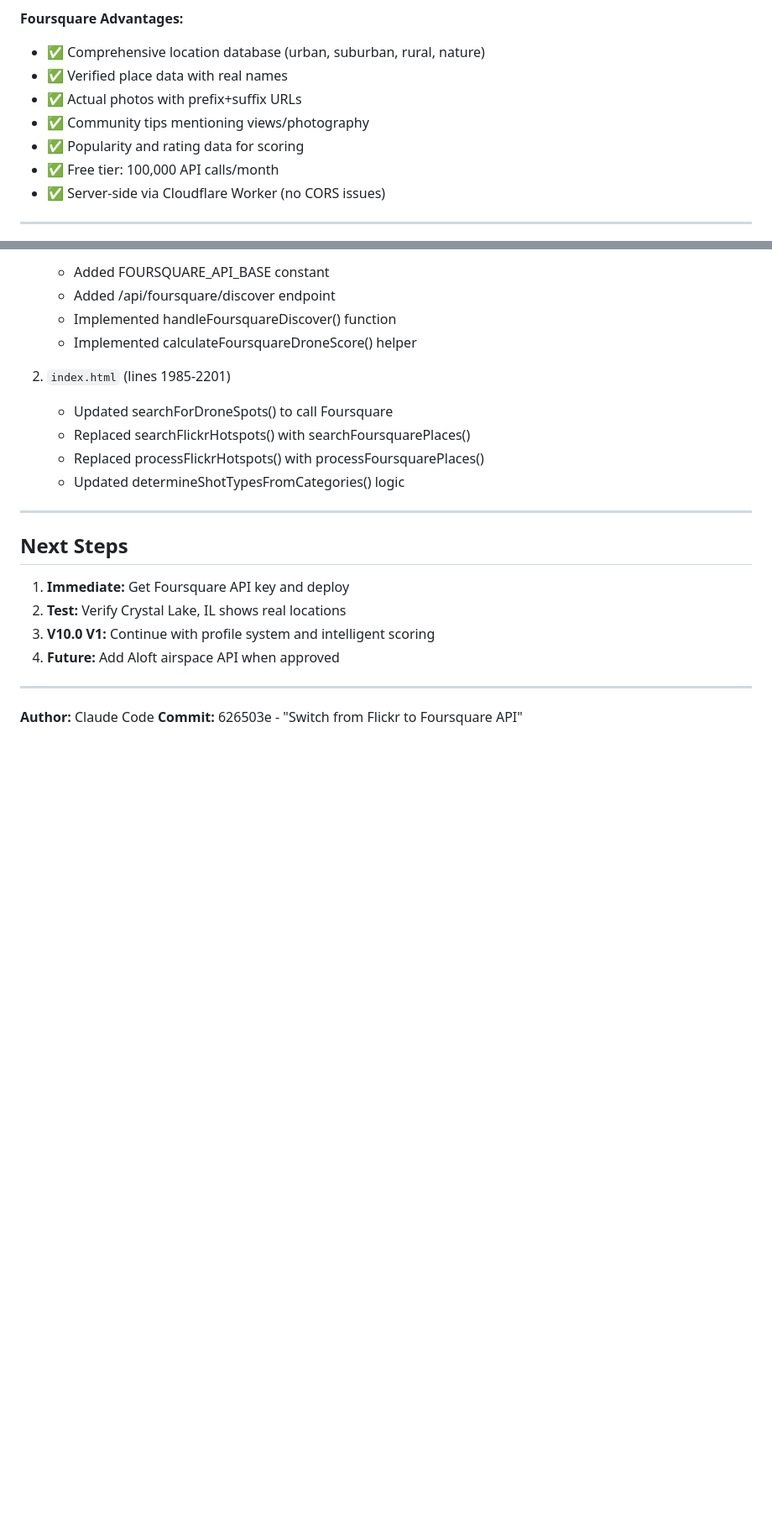
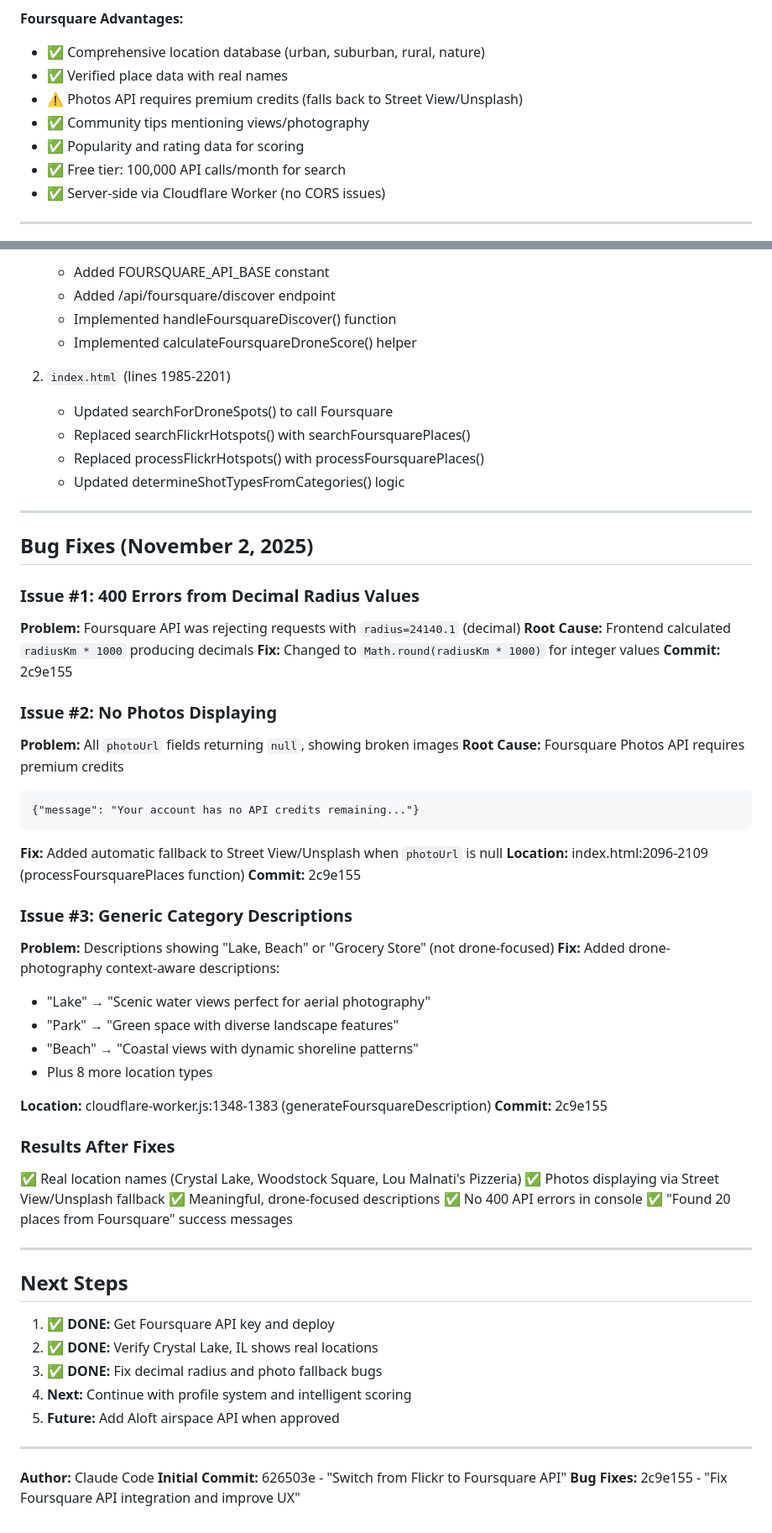
Before and after one commit to bgslab/dronescout, a Markdown page: FOURSQUARE_INTEGRATION.md, 2 parts joined by grey strips. Shown at 84% size. GitHub-like rendering; blank space fills up the shorter version.

Commit message:
Document Foursquare bug fixes and limitations
Updated documentation to reflect:
1. Photo API premium limitation (requires credits)
2. Three bug fixes from commit 2c9e155:
   - Decimal radius causing 400 errors
   - Photo fallback implementation
   - Improved drone-focused descriptions
3. Updated Next Steps with completed tasks

🤖 Generated with [Claude Code](https://claude.com/claude-code)

Co-Authored-By: Claude <noreply@anthropic.com>

````diff
--- a/FOURSQUARE_INTEGRATION.md
+++ b/FOURSQUARE_INTEGRATION.md
@@ -22,10 +22,10 @@ Switched from Flickr API to **Foursquare Places API v3** for location discovery.
 **Foursquare Advantages:**
 - ✅ Comprehensive location database (urban, suburban, rural, nature)
 - ✅ Verified place data with real names
-- ✅ Actual photos with prefix+suffix URLs
+- ⚠️ Photos API requires premium credits (falls back to Street View/Unsplash)
 - ✅ Community tips mentioning views/photography
 - ✅ Popularity and rating data for scoring
-- ✅ Free tier: 100,000 API calls/month
+- ✅ Free tier: 100,000 API calls/month for search
 - ✅ Server-side via Cloudflare Worker (no CORS issues)
 
 ---
@@ -261,14 +261,54 @@ Foursquare migrated their Places API during implementation. Key changes:
 
 ---
 
+## Bug Fixes (November 2, 2025)
+
+### Issue #1: 400 Errors from Decimal Radius Values
+**Problem:** Foursquare API was rejecting requests with `radius=24140.1` (decimal)
+**Root Cause:** Frontend calculated `radiusKm * 1000` producing decimals
+**Fix:** Changed to `Math.round(radiusKm * 1000)` for integer values
+**Commit:** 2c9e155
+
+### Issue #2: No Photos Displaying
+**Problem:** All `photoUrl` fields returning `null`, showing broken images
+**Root Cause:** Foursquare Photos API requires premium credits
+```
+{"message": "Your account has no API credits remaining..."}
+```
+**Fix:** Added automatic fallback to Street View/Unsplash when `photoUrl` is null
+**Location:** index.html:2096-2109 (processFoursquarePlaces function)
+**Commit:** 2c9e155
+
+### Issue #3: Generic Category Descriptions
+**Problem:** Descriptions showing "Lake, Beach" or "Grocery Store" (not drone-focused)
+**Fix:** Added drone-photography context-aware descriptions:
+- "Lake" → "Scenic water views perfect for aerial photography"
+- "Park" → "Green space with diverse landscape features"
+- "Beach" → "Coastal views with dynamic shoreline patterns"
+- Plus 8 more location types
+
+**Location:** cloudflare-worker.js:1348-1383 (generateFoursquareDescription)
+**Commit:** 2c9e155
+
+### Results After Fixes
+✅ Real location names (Crystal Lake, Woodstock Square, Lou Malnati's Pizzeria)
+✅ Photos displaying via Street View/Unsplash fallback
+✅ Meaningful, drone-focused descriptions
+✅ No 400 API errors in console
+✅ "Found 20 places from Foursquare" success messages
+
+---
+
 ## Next Steps
 
-1. **Immediate:** Get Foursquare API key and deploy
-2. **Test:** Verify Crystal Lake, IL shows real locations
-3. **V10.0 V1:** Continue with profile system and intelligent scoring
-4. **Future:** Add Aloft airspace API when approved
+1. ✅ **DONE:** Get Foursquare API key and deploy
+2. ✅ **DONE:** Verify Crystal Lake, IL shows real locations
+3. ✅ **DONE:** Fix decimal radius and photo fallback bugs
+4. **Next:** Continue with profile system and intelligent scoring
+5. **Future:** Add Aloft airspace API when approved
 
 ---
 
 **Author:** Claude Code
-**Commit:** 626503e - "Switch from Flickr to Foursquare API"
+**Initial Commit:** 626503e - "Switch from Flickr to Foursquare API"
+**Bug Fixes:** 2c9e155 - "Fix Foursquare API integration and improve UX"
````
